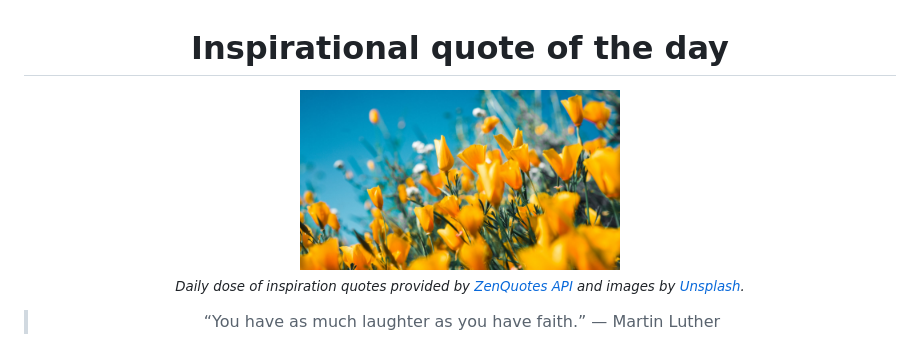
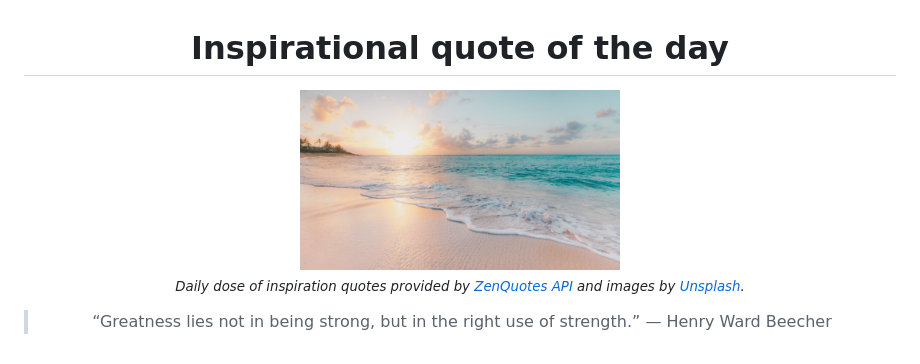
Before and after one commit to MaNemoj01/inspire-me, a Markdown page: README.md, the part around the change. Rendered like a GitHub page; pictures changed too: data/photo.jpeg.

```diff
--- a/README.md
+++ b/README.md
@@ -8,6 +8,6 @@
 <sub><i>Daily dose of inspiration quotes provided by [ZenQuotes API](https://zenquotes.io/) and images by [Unsplash](https://unsplash.com/).</i></sub>
 
 
-<blockquote>&ldquo;You have as much laughter as you have faith.&rdquo; &mdash; <footer>Martin Luther</footer></blockquote>
+<blockquote>&ldquo;Greatness lies not in being strong, but in the right use of strength.&rdquo; &mdash; <footer>Henry Ward Beecher</footer></blockquote>
 
 </div>
```
Also changed, not shown: 2 other files.
